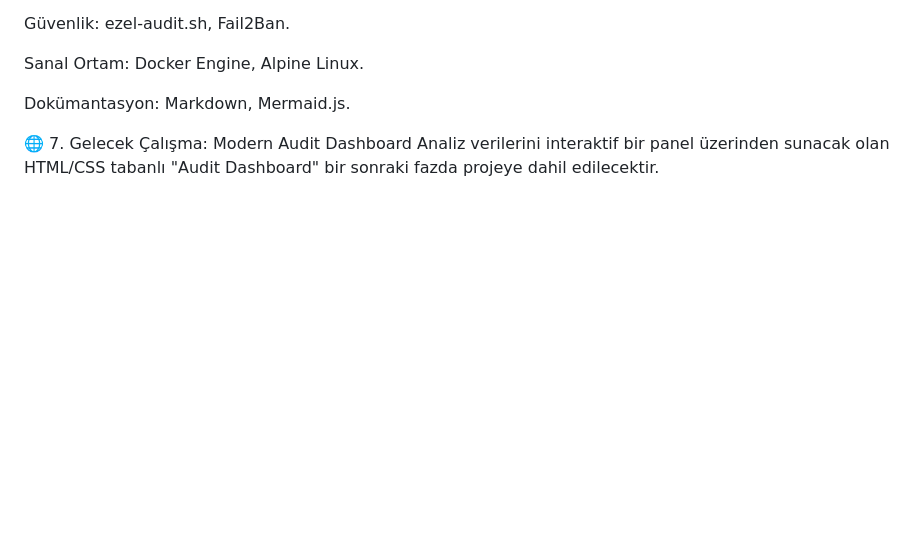
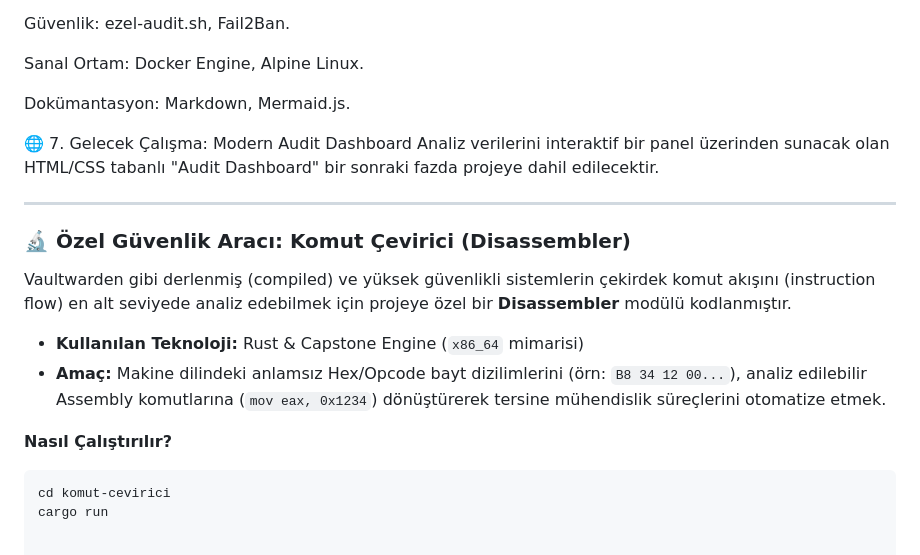
Before and after one commit to blmezel/Vaultwarden-Reverse-Engineering-Analysis, a Markdown page: README.md, the part around the change. Drawn GitHub-style; blank space fills up the shorter version.

````diff
--- a/README.md
+++ b/README.md
@@ -90,3 +90,17 @@ Dokümantasyon: Markdown, Mermaid.js.
 
 🌐 7. Gelecek Çalışma: Modern Audit Dashboard
 Analiz verilerini interaktif bir panel üzerinden sunacak olan HTML/CSS tabanlı "Audit Dashboard" bir sonraki fazda projeye dahil edilecektir.
+
+---
+
+### 🔬 Özel Güvenlik Aracı: Komut Çevirici (Disassembler)
+
+Vaultwarden gibi derlenmiş (compiled) ve yüksek güvenlikli sistemlerin çekirdek komut akışını (instruction flow) en alt seviyede analiz edebilmek için projeye özel bir **Disassembler** modülü kodlanmıştır.
+
+* **Kullanılan Teknoloji:** Rust & Capstone Engine (`x86_64` mimarisi)
+* **Amaç:** Makine dilindeki anlamsız Hex/Opcode bayt dizilimlerini (örn: `B8 34 12 00...`), analiz edilebilir Assembly komutlarına (`mov eax, 0x1234`) dönüştürerek tersine mühendislik süreçlerini otomatize etmek.
+
+**Nasıl Çalıştırılır?**
+```bash
+cd komut-cevirici
+cargo run
````
